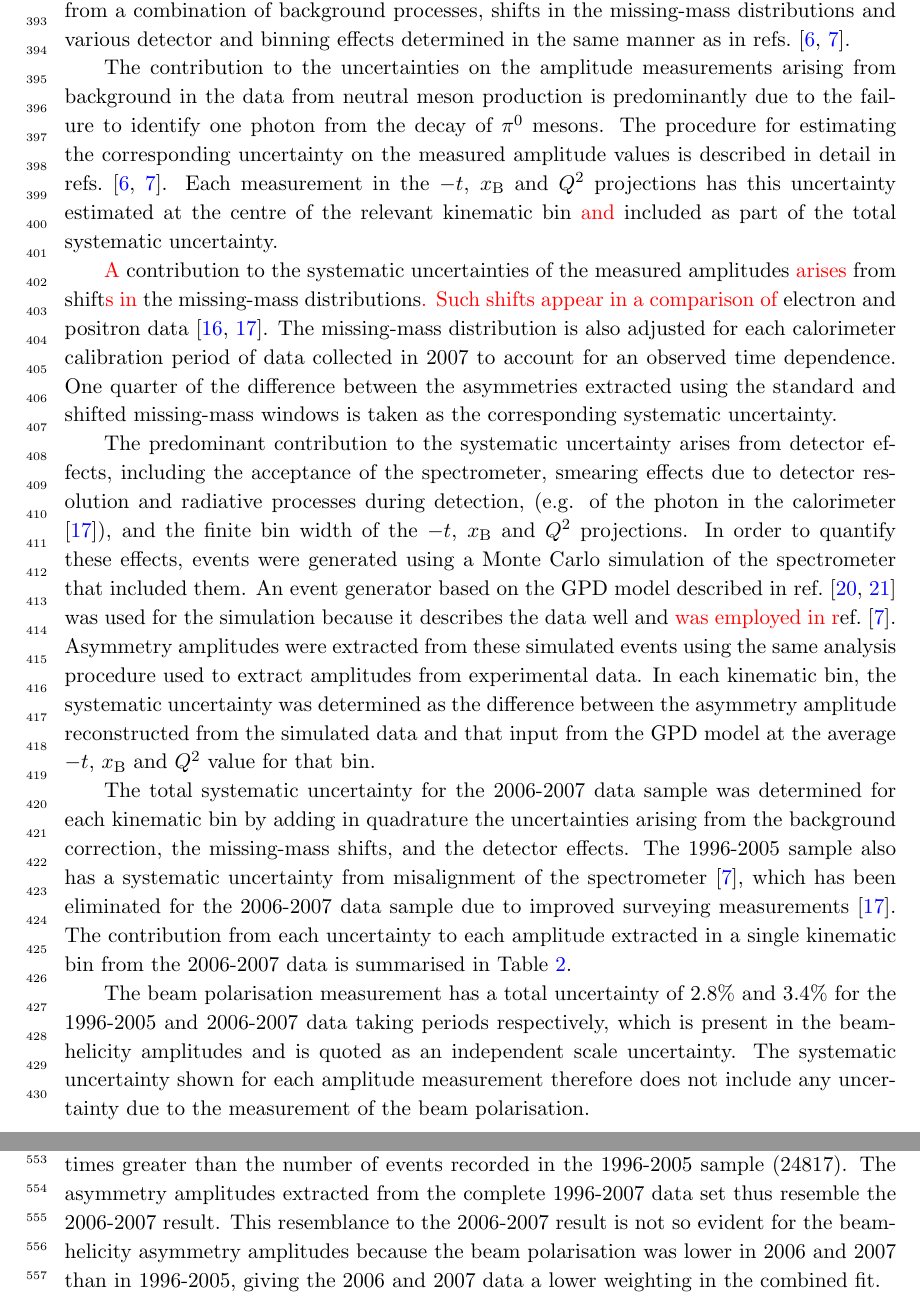
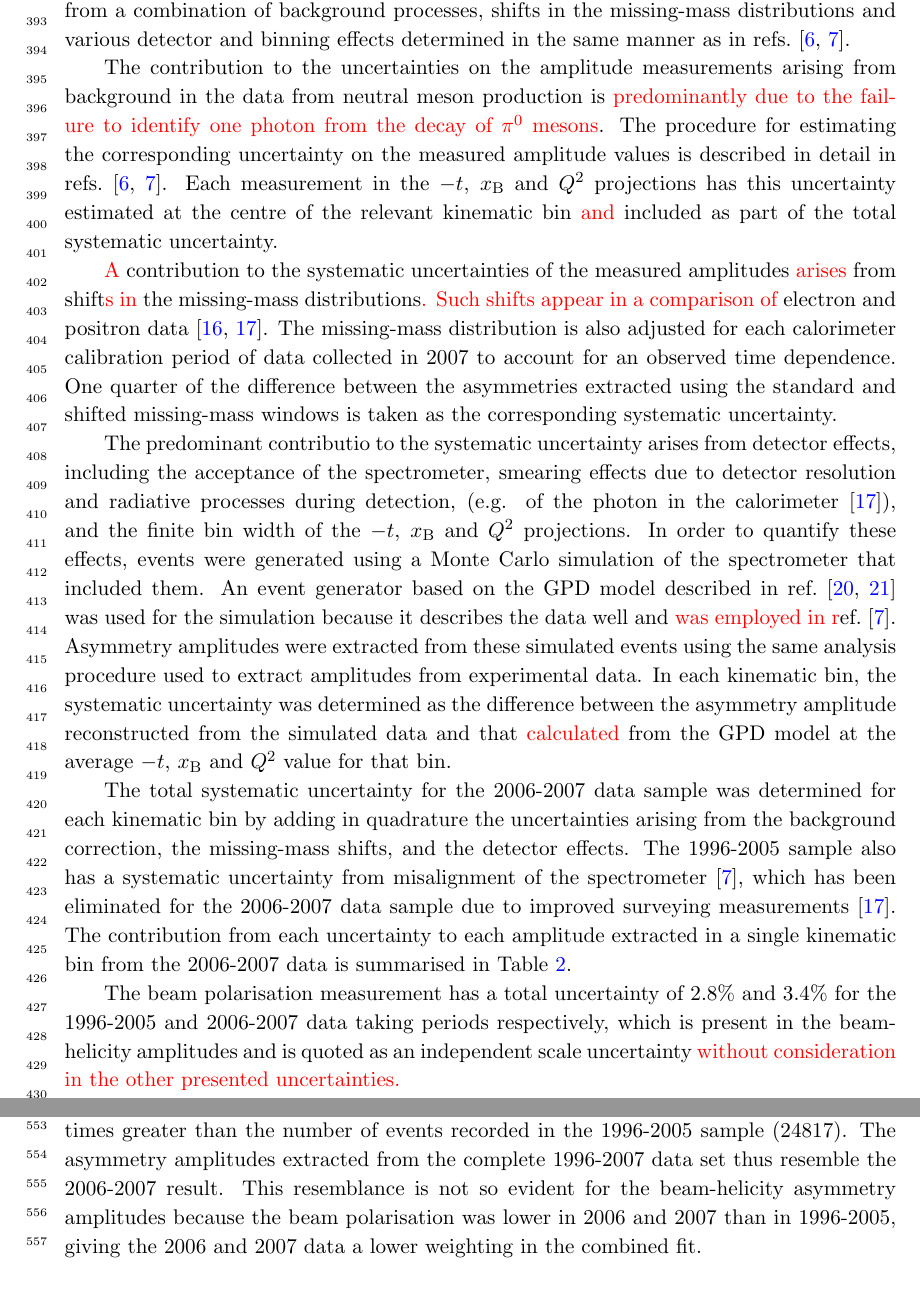
Before and after one commit to morgan-murray/Drafting-Committee-90, a LaTeX document (frame_dual.tex, which reads background_and_systematic_dual.tex, results_dual.tex): two parts of pages 10 and 13 of 22, joined at a grey line, cut so that both start at the same text. Compiled offline with pdfLaTeX.

Commit message:
Reworded some of Andy's suggestions and finalised the paper for the next meeting.

```diff
--- a/background_and_systematic_dual.tex
+++ b/background_and_systematic_dual.tex
@@ -7,7 +7,7 @@ effects determined in the same manner as in refs.~\cite{Air08,Air09}.
 
 The contribution to the uncertainties on the amplitude measurements
 arising from background in the data from neutral meson
-production is predominantly due to the failure to identify one photon from the decay of $\pi^0$ mesons. The procedure for estimating the corresponding
+production is \red{predominantly due to the failure to identify one photon from the decay of $\pi^0$ mesons}. The procedure for estimating the corresponding
 uncertainty on the measured amplitude values is described in detail in
 refs.~\cite{Air08,Air09}. Each measurement in the $-t$, $x_{\textrm{B}}$ and
   $Q^{2}$ projections has this uncertainty estimated at the
@@ -22,7 +22,7 @@ quarter of the difference between the asymmetries extracted using the standard
 and shifted missing-mass windows is taken as the corresponding systematic
 uncertainty.
 
-The predominant contribution to the systematic uncertainty arises from detector
+The predominant contributio to the systematic uncertainty arises from detector
 effects, including the acceptance of the spectrometer, smearing
 effects due to detector resolution and radiative processes during
   detection, (e.g. of the photon in the calorimeter \cite{Bur10}), and
@@ -32,7 +32,7 @@ used for the simulation because it describes the data well and \red{was employed
 from these simulated events using the same analysis procedure used to
 extract amplitudes from experimental data. In each kinematic bin, the
 systematic uncertainty was determined as the difference between the asymmetry amplitude reconstructed from the simulated data and that
-input from the GPD model at the average $-t$, $x_{\textrm{B}}$ and
+\red{calculated} from the GPD model at the average $-t$, $x_{\textrm{B}}$ and
 $Q^{2}$ value for that bin.
 
 The total systematic uncertainty for the 2006-2007 data sample was
@@ -48,9 +48,7 @@ from the 2006-2007 data  is summarised in Table
 
 The beam polarisation measurement has a total uncertainty of 2.8\% and 3.4\% for the 1996-2005 and 2006-2007 data taking periods respectively,
 which is present in the beam-helicity amplitudes and is quoted as an
-independent scale uncertainty. The systematic uncertainty shown for each
-  amplitude measurement therefore does not include any uncertainty due to the
-  measurement of the beam polarisation.
+independent scale uncertainty \red{without consideration in the other presented uncertainties.}
 
 The data sample in the exclusive region contains events involving both
 production of real photons in which the proton remains intact and
--- a/results_dual.tex
+++ b/results_dual.tex
@@ -60,6 +60,6 @@ $A_{\textrm{LU,I}}^{\sin(2\phi)}$ beam-helicity asymmetry amplitudes extracted f
  \end{center}
 \end{figure}
 
-The results of the beam-helicity and beam-charge asymmetry amplitudes extracted from the complete 1996-2007 hydrogen sample are shown in Figs.~\ref{bsa_xbjrange} and \ref{bca_xbjrange}. The number of analysable events available from the 2006-2007 data set (70352) is approximately three times greater than the number of events recorded in the 1996-2005 sample (24817). The  asymmetry amplitudes extracted from the complete 1996-2007 data set thus resemble the 2006-2007 result. This resemblance to the 2006-2007 result is not so evident for the beam-helicity asymmetry amplitudes because the beam polarisation was lower in 2006 and 2007 than in 1996-2005, giving the 2006 and 2007 data a lower weighting in the combined fit.
+The results of the beam-helicity and beam-charge asymmetry amplitudes extracted from the complete 1996-2007 hydrogen sample are shown in Figs.~\ref{bsa_xbjrange} and \ref{bca_xbjrange}. The number of analysable events available from the 2006-2007 data set (70352) is approximately three times greater than the number of events recorded in the 1996-2005 sample (24817). The  asymmetry amplitudes extracted from the complete 1996-2007 data set thus resemble the 2006-2007 result. This resemblance is not so evident for the beam-helicity asymmetry amplitudes because the beam polarisation was lower in 2006 and 2007 than in 1996-2005, giving the 2006 and 2007 data a lower weighting in the combined fit.
 
 The first and second harmonics of $\mathcal{A}_{\textrm{LU,I}}$, which are
```
Also changed, not shown: experiment_and_data.tex (+1 -1 lines), results_dual.tex (4 more changed lines).
